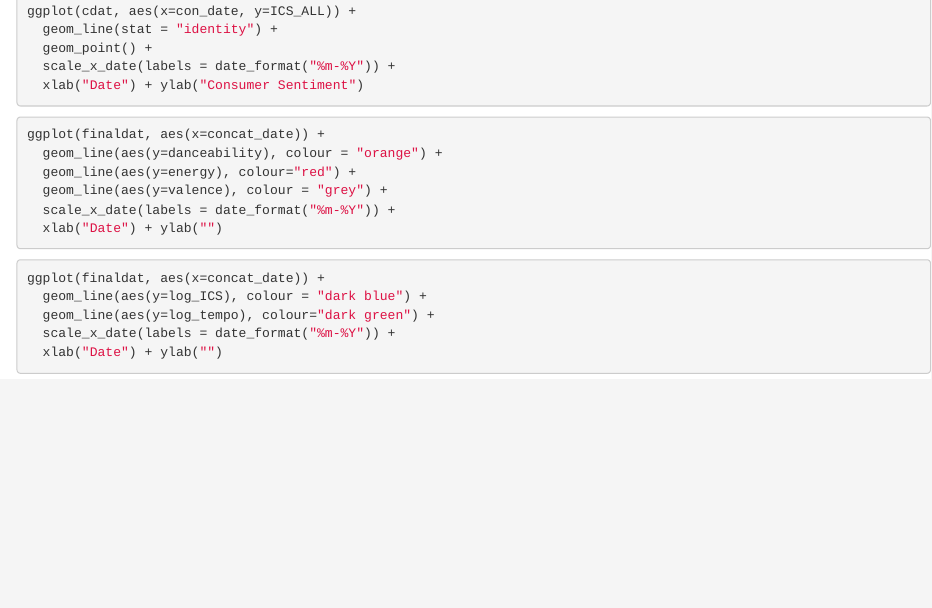
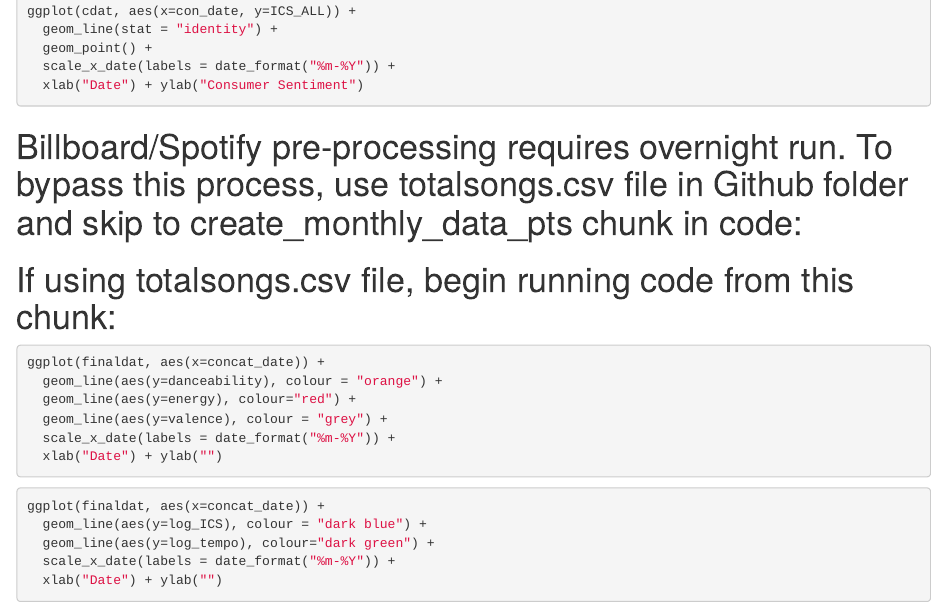
Before and after one commit to mraghunath/Economic-Music-Sentiments, an R Markdown document (musicsentiments.Rmd): the page in a window 1100 px wide, from 200 px down. Rendered offline with R 4.5, knitr and Pandoc, with nearby package versions; the code chunks are not run, so their results and figures are left out.

Commit message:
Update musicsentiments.Rmd

````diff
--- a/musicsentiments.Rmd
+++ b/musicsentiments.Rmd
@@ -58,6 +58,7 @@ ggplot(cdat, aes(x=con_date, y=ICS_ALL)) +
   xlab("Date") + ylab("Consumer Sentiment")
 ```
 
+# Billboard/Spotify pre-processing requires overnight run. To bypass this process, use totalsongs.csv file in Github folder and skip to create_monthly_data_pts chunk in code:
 ```{r import_billboard_data, include=FALSE}
 bbdat = read_csv("bb_charts.csv", col_types = list(
   X1 = col_integer(),
@@ -129,6 +130,7 @@ comb_dat = comb_dat[,c("date", "song", "artist", "danceability", "energy", "vale
 comb_dat = comb_dat %>% drop_na()
 ```
 
+# If using totalsongs.csv file, begin running code from this chunk:
 ```{r create_monthly_data_pts, include=FALSE}
 # calculate average of all variables
 avg_feats = aggregate(comb_dat[,4:8], list(comb_dat$date), mean)
````
